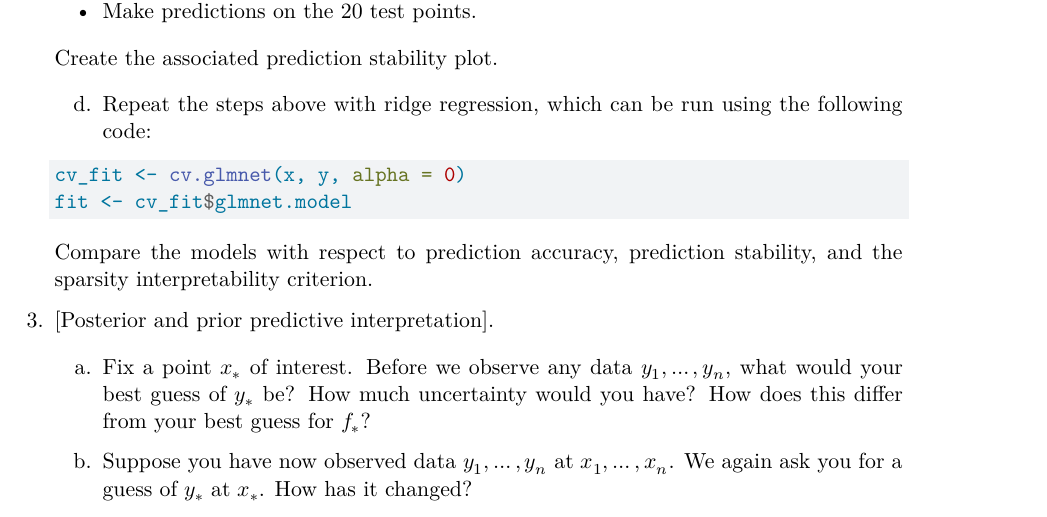
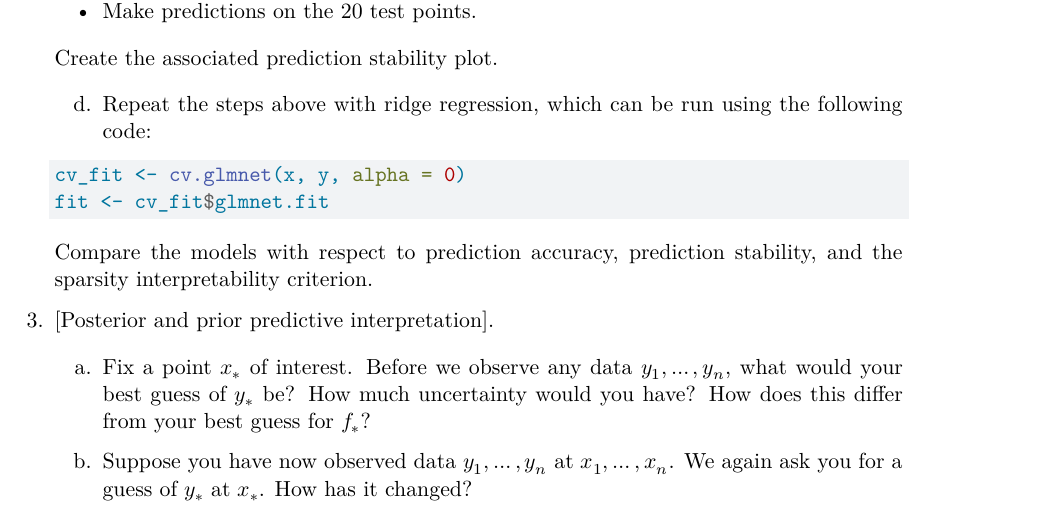
Before and after one commit to krisrs1128/stat479, a Quarto document (exercises/exercises.qmd): part of page 5 of 20, cut so that both start at the same text. Rendered offline with R 4.5, knitr and Pandoc in place of Quarto, then LaTeX, with nearby package versions; code that draws random numbers runs with fixed seeds of ours; some code elsewhere in the file could not run offline.

Commit message:
update code in exercise

````diff
--- a/exercises/exercises.qmd
+++ b/exercises/exercises.qmd
@@ -231,7 +231,7 @@ choices.
 
    ```{r, eval=FALSE}
    cv_fit <- cv.glmnet(x, y, alpha = 0)
-   fit <- cv_fit$glmnet.model
+   fit <- cv_fit$glmnet.fit
    ```
 
    Compare the models with respect to prediction accuracy, prediction
````
Also changed, not shown: 1 other file.
